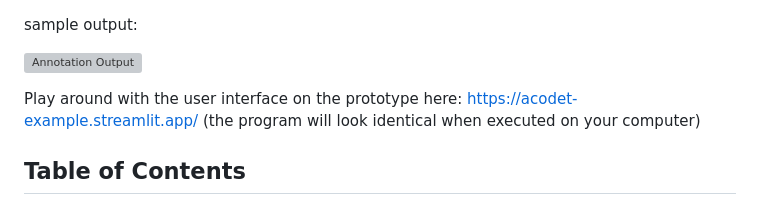
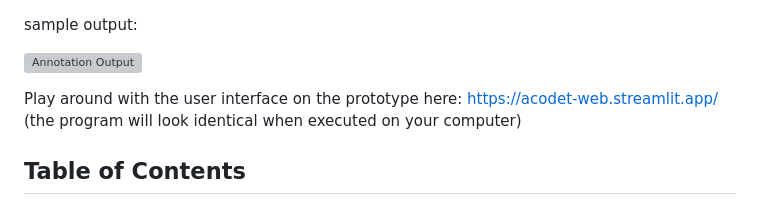
Before and after one commit to vskode/acodet, a Markdown page: README.md, the part around the change. Rendered like a GitHub page; grey boxes are pictures that could not be loaded.

Commit message:
add correct url for streamlit app, #9

```diff
--- a/README.md
+++ b/README.md
@@ -14,7 +14,7 @@ sample output:
 ![Annotation Output](acodet/src/imgs/annotation_output.png)
 
 Play around with the user interface on the prototype here:
-https://acodet-example.streamlit.app/
+https://acodet-web.streamlit.app/
 (the program will look identical when executed on your computer)
 
 
```
